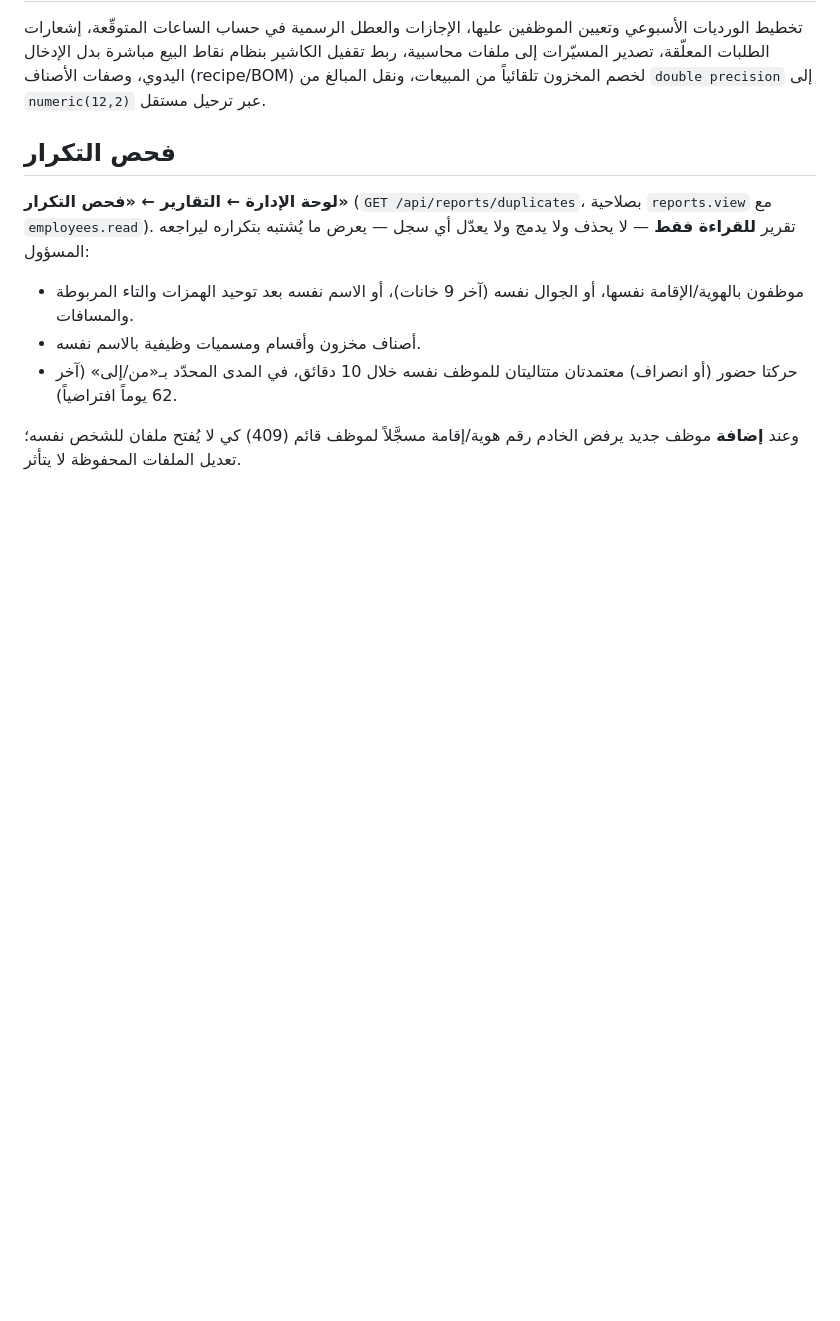
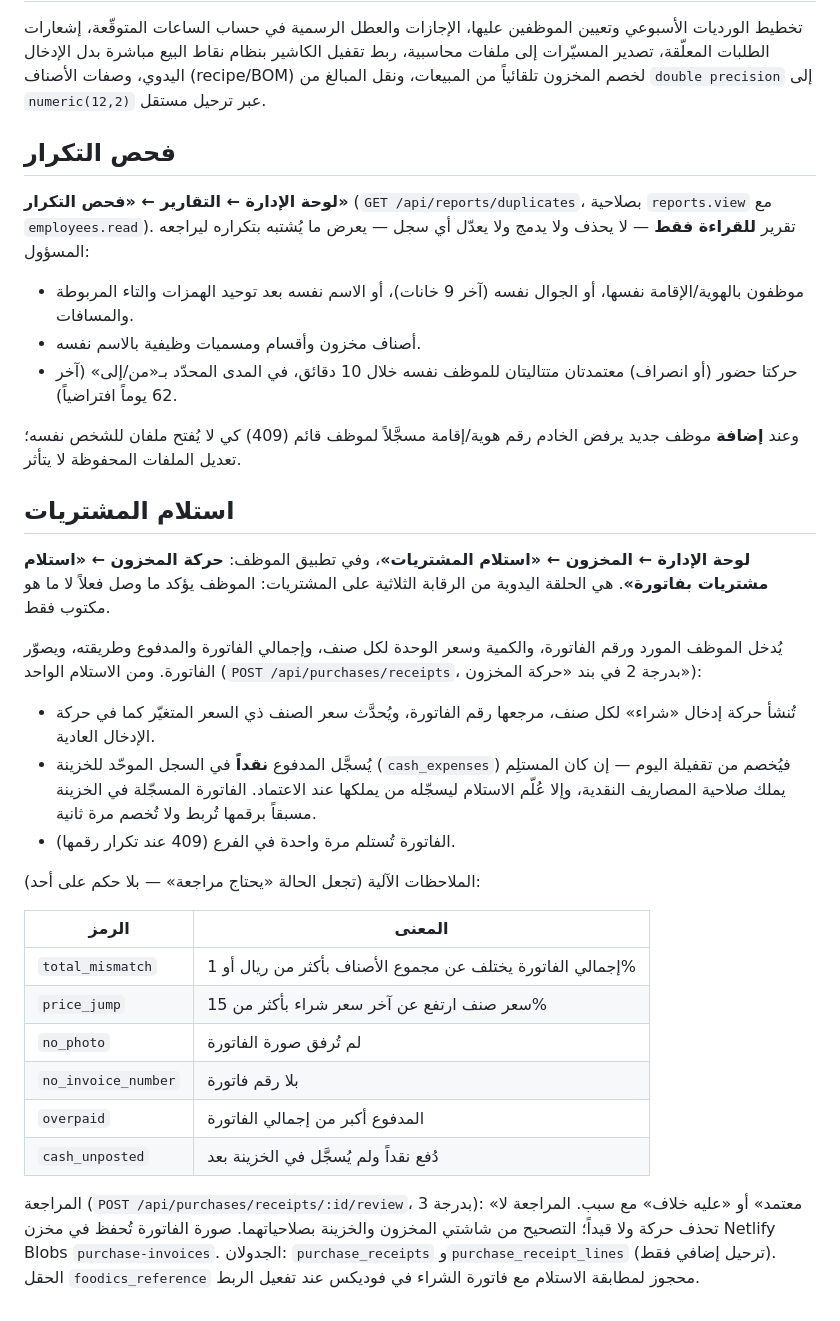
Before and after one commit to ruzarzcompany-art/RUZ, a Markdown page: README.md, the part around the change. Drawn GitHub-style; blank space fills up the shorter version.

Commit message:
التوثيق: استلام المشتريات

```diff
--- a/README.md
+++ b/README.md
@@ -1077,3 +1077,39 @@ npm start                   # أو: خادم Node/Express مستقل على PORT
 
 وعند **إضافة** موظف جديد يرفض الخادم رقم هوية/إقامة مسجَّلاً لموظف قائم (409)
 كي لا يُفتح ملفان للشخص نفسه؛ تعديل الملفات المحفوظة لا يتأثر.
+
+## استلام المشتريات
+
+**لوحة الإدارة ← المخزون ← «استلام المشتريات»**، وفي تطبيق الموظف: **حركة
+المخزون ← «استلام مشتريات بفاتورة»**. هي الحلقة اليدوية من الرقابة الثلاثية
+على المشتريات: الموظف يؤكد ما وصل فعلاً لا ما هو مكتوب فقط.
+
+يُدخل الموظف المورد ورقم الفاتورة، والكمية وسعر الوحدة لكل صنف، وإجمالي
+الفاتورة والمدفوع وطريقته، ويصوّر الفاتورة. ومن الاستلام الواحد
+(`POST /api/purchases/receipts`، بدرجة 2 في بند «حركة المخزون»):
+
+- تُنشأ حركة إدخال «شراء» لكل صنف، مرجعها رقم الفاتورة، ويُحدَّث سعر الصنف
+  ذي السعر المتغيّر كما في حركة الإدخال العادية.
+- يُسجَّل المدفوع **نقداً** في السجل الموحّد للخزينة (`cash_expenses`) فيُخصم من
+  تقفيلة اليوم — إن كان المستلِم يملك صلاحية المصاريف النقدية، وإلا عُلّم
+  الاستلام ليسجّله من يملكها عند الاعتماد. الفاتورة المسجّلة في الخزينة مسبقاً
+  برقمها تُربط ولا تُخصم مرة ثانية.
+- الفاتورة تُستلم مرة واحدة في الفرع (409 عند تكرار رقمها).
+
+الملاحظات الآلية (تجعل الحالة «يحتاج مراجعة» — بلا حكم على أحد):
+
+| الرمز | المعنى |
+| --- | --- |
+| `total_mismatch` | إجمالي الفاتورة يختلف عن مجموع الأصناف بأكثر من ريال أو 1% |
+| `price_jump` | سعر صنف ارتفع عن آخر سعر شراء بأكثر من 15% |
+| `no_photo` | لم تُرفق صورة الفاتورة |
+| `no_invoice_number` | بلا رقم فاتورة |
+| `overpaid` | المدفوع أكبر من إجمالي الفاتورة |
+| `cash_unposted` | دُفع نقداً ولم يُسجَّل في الخزينة بعد |
+
+المراجعة (`POST /api/purchases/receipts/:id/review`، بدرجة 3): «معتمد» أو
+«عليه خلاف» مع سبب. المراجعة لا تحذف حركة ولا قيداً؛ التصحيح من شاشتي المخزون
+والخزينة بصلاحياتهما. صورة الفاتورة تُحفظ في مخزن Netlify Blobs
+`purchase-invoices`. الجدولان: `purchase_receipts` و`purchase_receipt_lines`
+(ترحيل إضافي فقط). الحقل `foodics_reference` محجوز لمطابقة الاستلام مع فاتورة
+الشراء في فوديكس عند تفعيل الربط.
```
